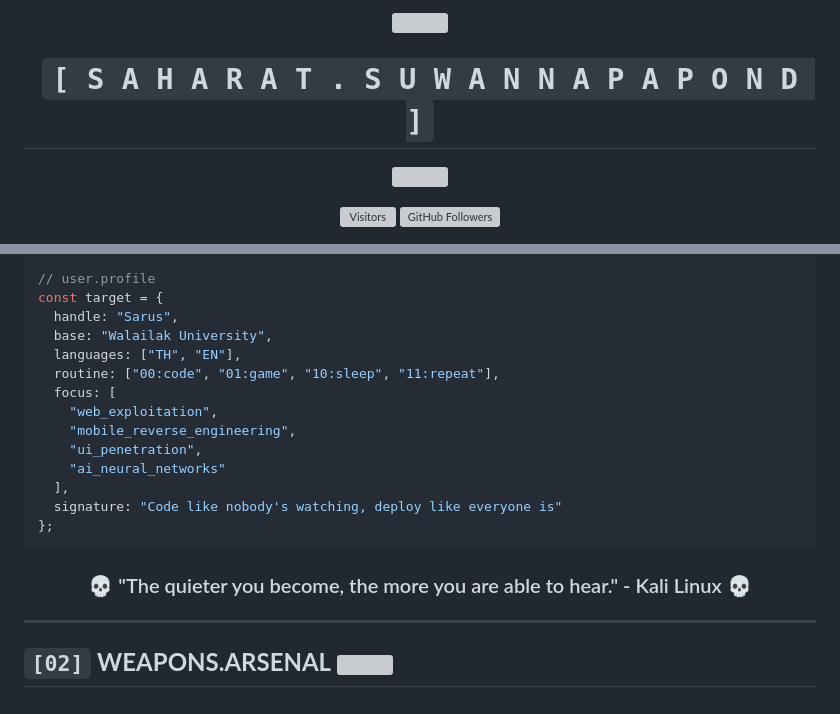
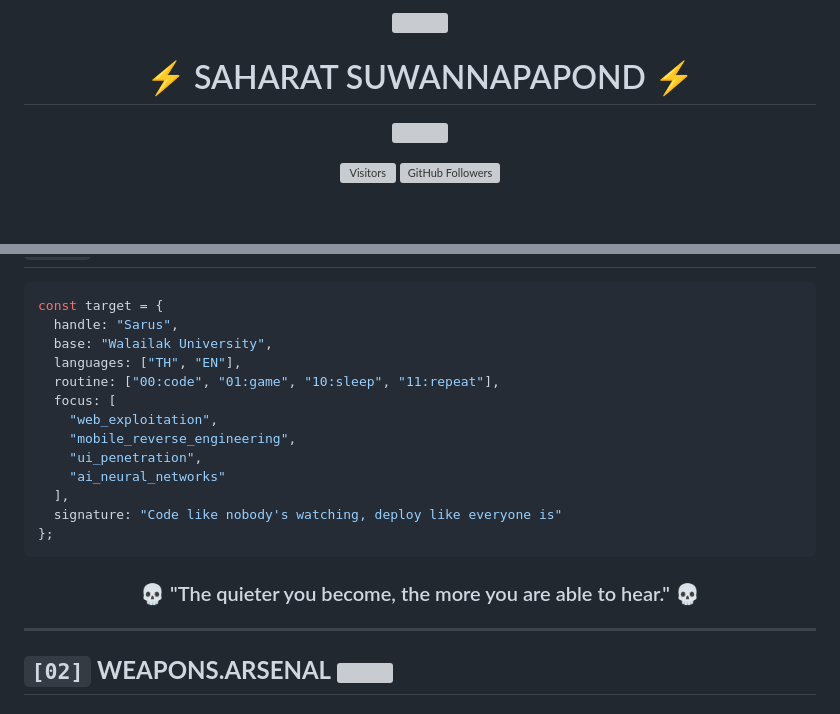
Before and after one commit to Sarus1997/Sarus1997, a Markdown page: readme.md, 2 parts joined by grey strips. Drawn GitHub-style; blank space fills up the shorter version; grey boxes are pictures that could not be loaded.

Commit message:
Update readme.md
Signed-off-by: Saharat Suwannapaond <77056021+Sarus1997@users.noreply.github.com>

````diff
--- a/readme.md
+++ b/readme.md
@@ -3,5 +3,5 @@
 
-  # `[ S A H A R A T . S U W A N N A P A P O N D ]`
+  # ⚡ SAHARAT SUWANNAPAPOND ⚡
 
   <p align="center">
     <img src="https://readme-typing-svg.herokuapp.com?font=Share+Tech+Mono&weight=700&size=40&pause=750&color=00FF00&center=true&vCenter=true&width=600&height=100&lines=Web+Development;Mobile+Engineering;FullStack+Hacking;UI/UX+Architecture" />
@@ -22,5 +20,4 @@
 ```javascript
-// user.profile
 const target = {
   handle: "Sarus",
   base: "Walailak University",
@@ -37,7 +34,7 @@ const target = {
 ```
 
 <div align="center">
-  <h3>💀 "The quieter you become, the more you are able to hear." - Kali Linux 💀</h3>
+  <h3>💀 "The quieter you become, the more you are able to hear." 💀</h3>
 </div>
 
 <hr style="border: 1px solid #00FF00;" />
````
Also changed, not shown: other parts of readme.md (+7 -18 lines).
